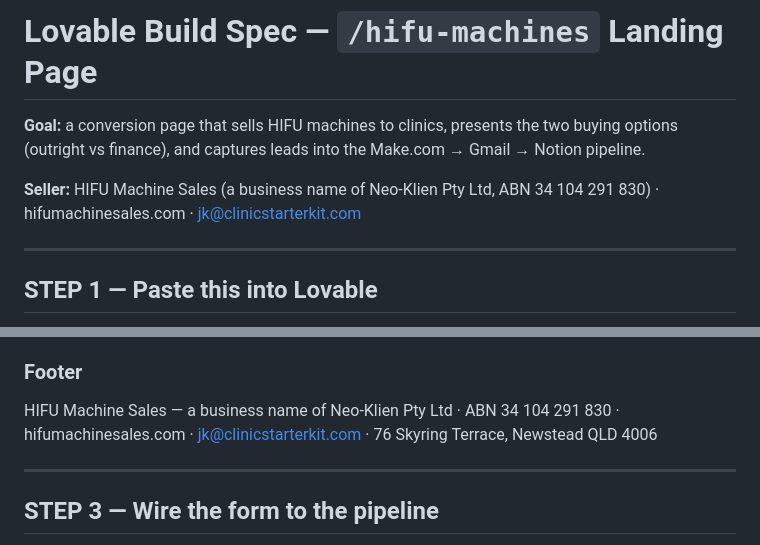
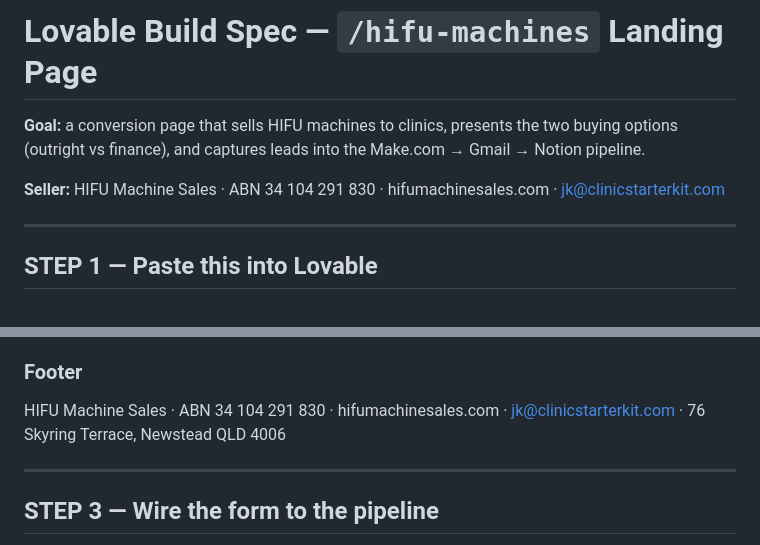
Before and after one commit to brisbanehifu/nova-dashboard, a Markdown page: funnel/lovable-hifu-machines-landing.md, 2 parts joined by grey strips. Drawn GitHub-style.

Commit message:
Remove Neo-Klien references from marketing assets (HIFU Machine Sales only)
Per Kim: marketing materials show HIFU Machine Sales only, not the
holding company. Legal entity stays in the signed agreement only.

Co-Authored-By: Claude Opus 4.8 (1M context) <noreply@anthropic.com>
Claude-Session: https://claude.ai/code/session_013STZzXhUL61MMGZfGBNhWF

```diff
--- a/funnel/lovable-hifu-machines-landing.md
+++ b/funnel/lovable-hifu-machines-landing.md
@@ -1,7 +1,7 @@
 # Lovable Build Spec — `/hifu-machines` Landing Page
 **Goal:** a conversion page that sells HIFU machines to clinics, presents the two buying options (outright vs finance), and captures leads into the Make.com → Gmail → Notion pipeline.
 
-**Seller:** HIFU Machine Sales (a business name of Neo-Klien Pty Ltd, ABN 34 104 291 830) · hifumachinesales.com · jk@clinicstarterkit.com
+**Seller:** HIFU Machine Sales · ABN 34 104 291 830 · hifumachinesales.com · jk@clinicstarterkit.com
 
 ---
 
@@ -88,7 +88,7 @@ Then paste the copy from STEP 2. After the page is built, do STEP 3 to wire the
 **Privacy line:** We'll only use your details to contact you about HIFU machines. No spam.
 
 ### Footer
-HIFU Machine Sales — a business name of Neo-Klien Pty Ltd · ABN 34 104 291 830 · hifumachinesales.com · jk@clinicstarterkit.com · 76 Skyring Terrace, Newstead QLD 4006
+HIFU Machine Sales · ABN 34 104 291 830 · hifumachinesales.com · jk@clinicstarterkit.com · 76 Skyring Terrace, Newstead QLD 4006
 
 ---
 
```
Also changed, not shown: funnel/go-to-market-content.md (+1 -1 lines).
